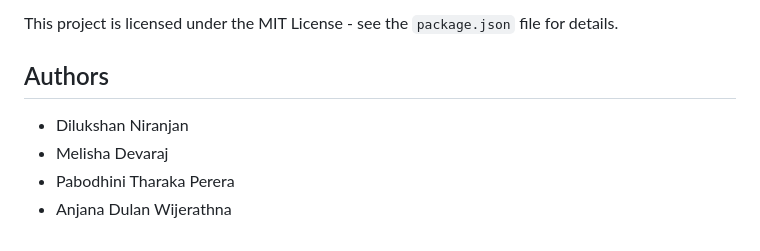
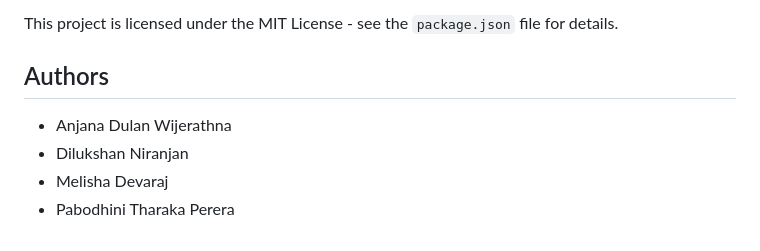
Before and after one commit to dilukshann7/distributor-ms, a Markdown page: README.md, the part around the change. GitHub-like rendering.

Commit message:
Update authors list in README
Moved Anjana Dulan Wijerathna to the top of the authors list for improved visibility.

```diff
--- a/README.md
+++ b/README.md
@@ -93,7 +93,7 @@ This project is licensed under the MIT License - see the `package.json` file for
 
 ## Authors
 
+- Anjana Dulan Wijerathna
 - Dilukshan Niranjan
 - Melisha Devaraj
 - Pabodhini Tharaka Perera
-- Anjana Dulan Wijerathna
```
